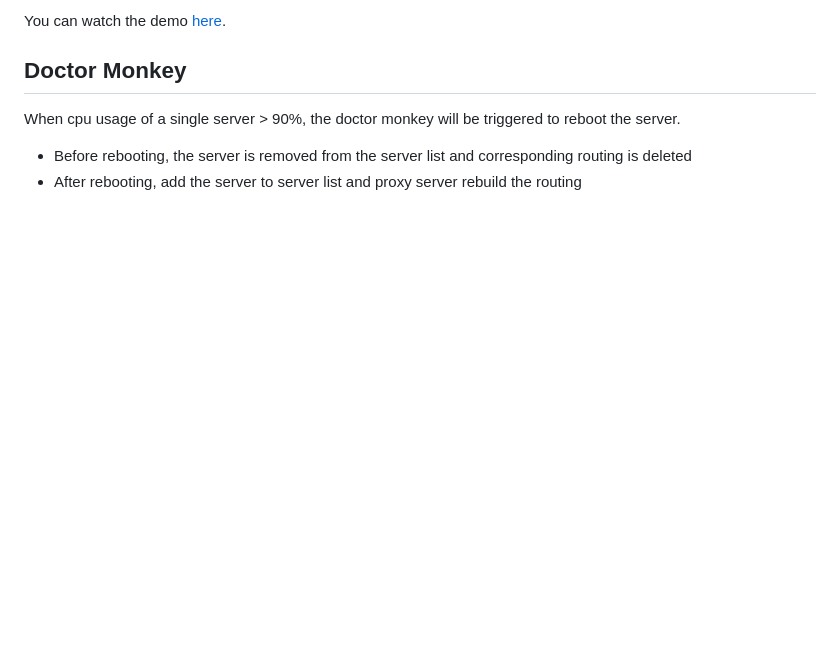
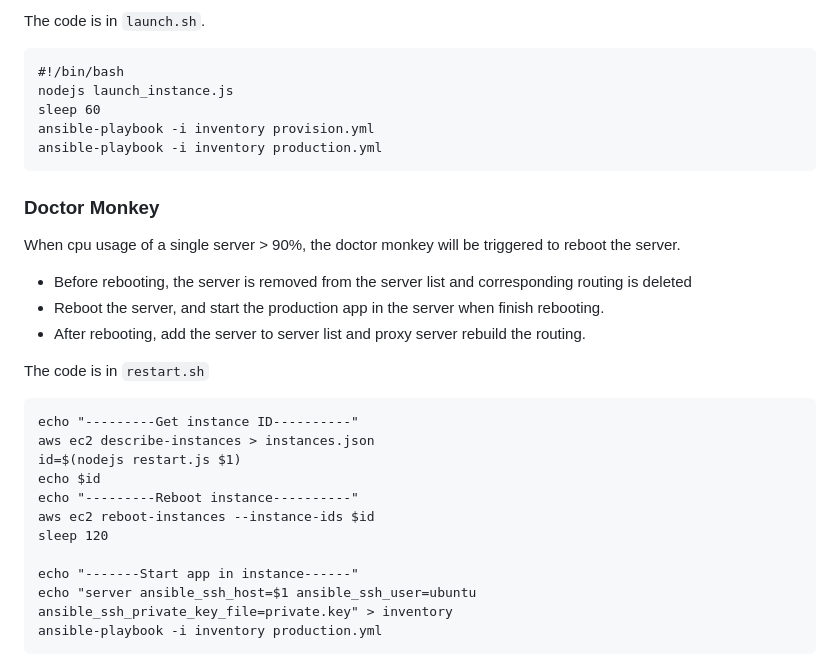
Before and after one commit to DevOpsGHZ/M4-SPECIAL, a Markdown page: README.md, the part around the change printed below. GitHub-like rendering; blank space fills up the shorter version.

````diff
--- a/README.md
+++ b/README.md
@@ -36,10 +46,33 @@ When average cpu usage of servers > 70%, gift monkey will be trigger to launch a
 
-You can watch the demo [here](https://drive.google.com/a/ncsu.edu/file/d/0B87f7178bIHnNnlNZkMzdzNYVlk/view?ts=5664f3c4).
+The code is in `launch.sh`.
+```
+#!/bin/bash
+nodejs launch_instance.js
+sleep 60
+ansible-playbook -i inventory provision.yml
+ansible-playbook -i inventory production.yml
+```
 
-## Doctor Monkey
+### Doctor Monkey
 When cpu usage of a single server > 90%, the doctor monkey will be triggered to reboot the server.
 
 * Before rebooting, the server is removed from the server list and corresponding routing is deleted
-* After rebooting, add the server to server list and proxy server rebuild the routing
+* Reboot the server, and start the production app in the server when finish rebooting.
+* After rebooting, add the server to server list and proxy server rebuild the routing.
+
+The code is in `restart.sh`
+```
+echo "---------Get instance ID----------"
+aws ec2 describe-instances > instances.json
+id=$(nodejs restart.js $1)
+echo $id
+echo "---------Reboot instance----------"
+aws ec2 reboot-instances --instance-ids $id
+sleep 120
+
+echo "-------Start app in instance------"
+echo "server ansible_ssh_host=$1 ansible_ssh_user=ubuntu ansible_ssh_private_key_file=private.key" > inventory
+ansible-playbook -i inventory production.yml
+```
 
 ![Doctor Monkey](img/doctor_monkey.png)
````
Also changed, not shown: other parts of README.md (+21 -13 lines), img/structure.png (added).
